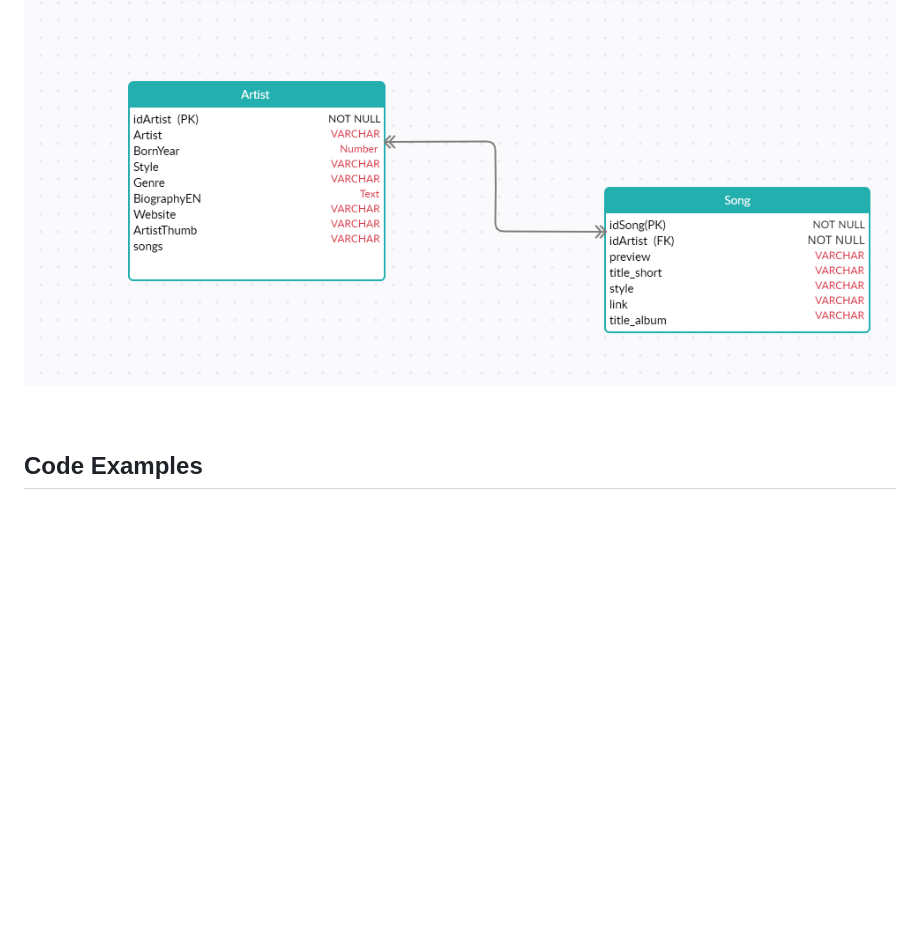
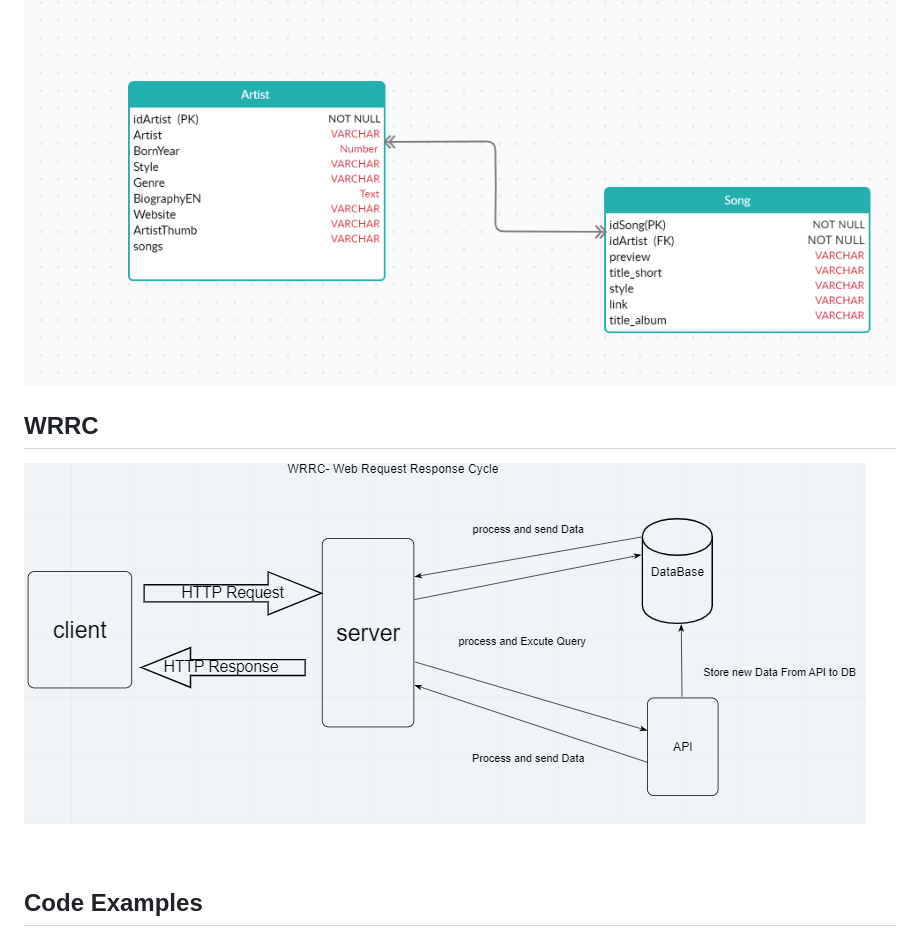
Before and after one commit to Ternaries/Music-Magic-, a Markdown page: README.md, the part around the change. Rendered like a GitHub page; pictures changed too: project-images/WRRC.png (added); blank space fills up the shorter version.

```diff
--- a/README.md
+++ b/README.md
@@ -175,6 +175,10 @@ the recommendation button is a (STRECH GOAL).
 
 ![image](project-images/diagram.PNG)
 
+## WRRC
+
+![image](project-images/WRRC.png)
+
 
 ## Code Examples
 
```
Also changed, not shown: project-images/placeHolder-WRRC.jpg (deleted), 2 other files.
